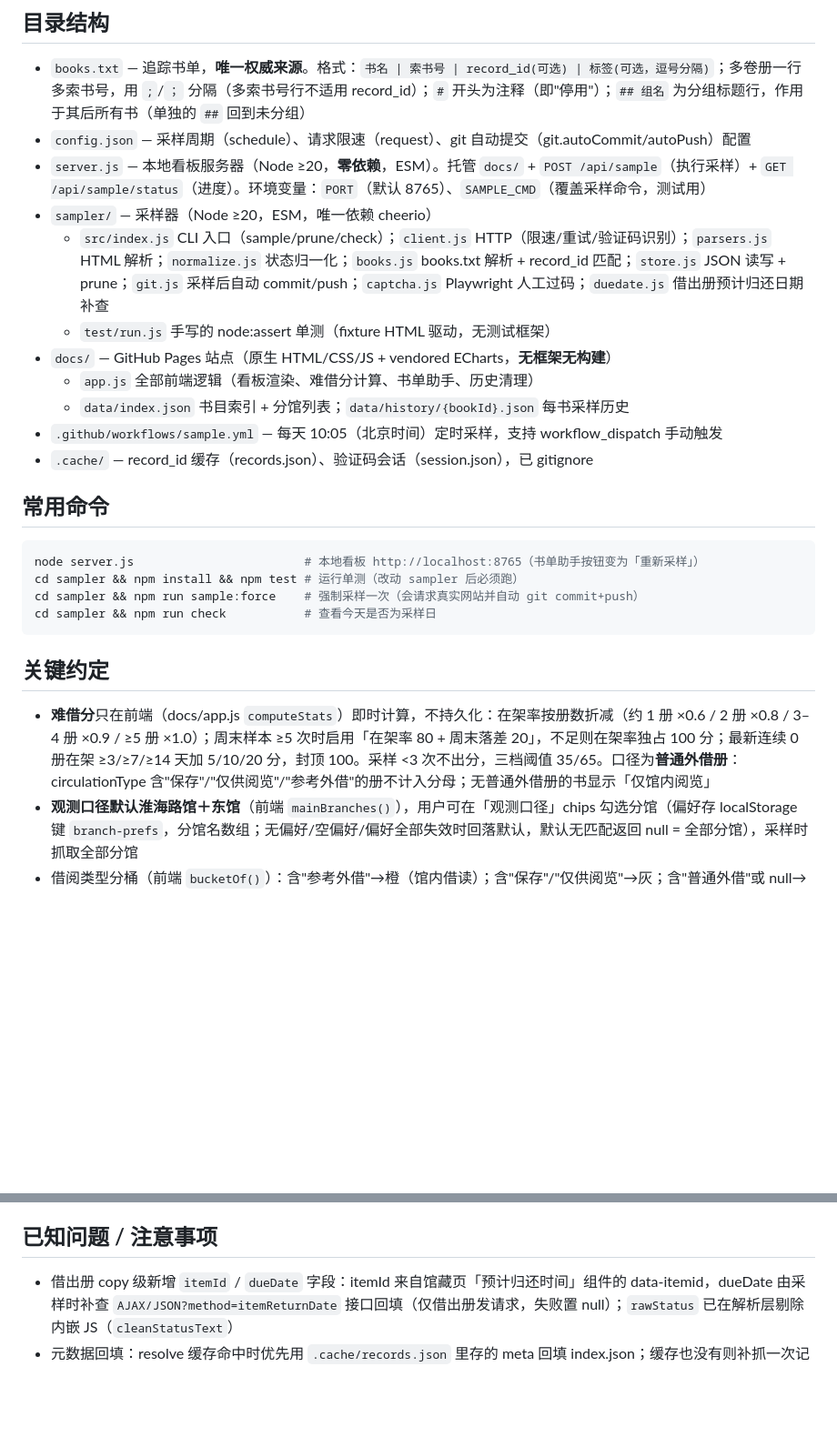
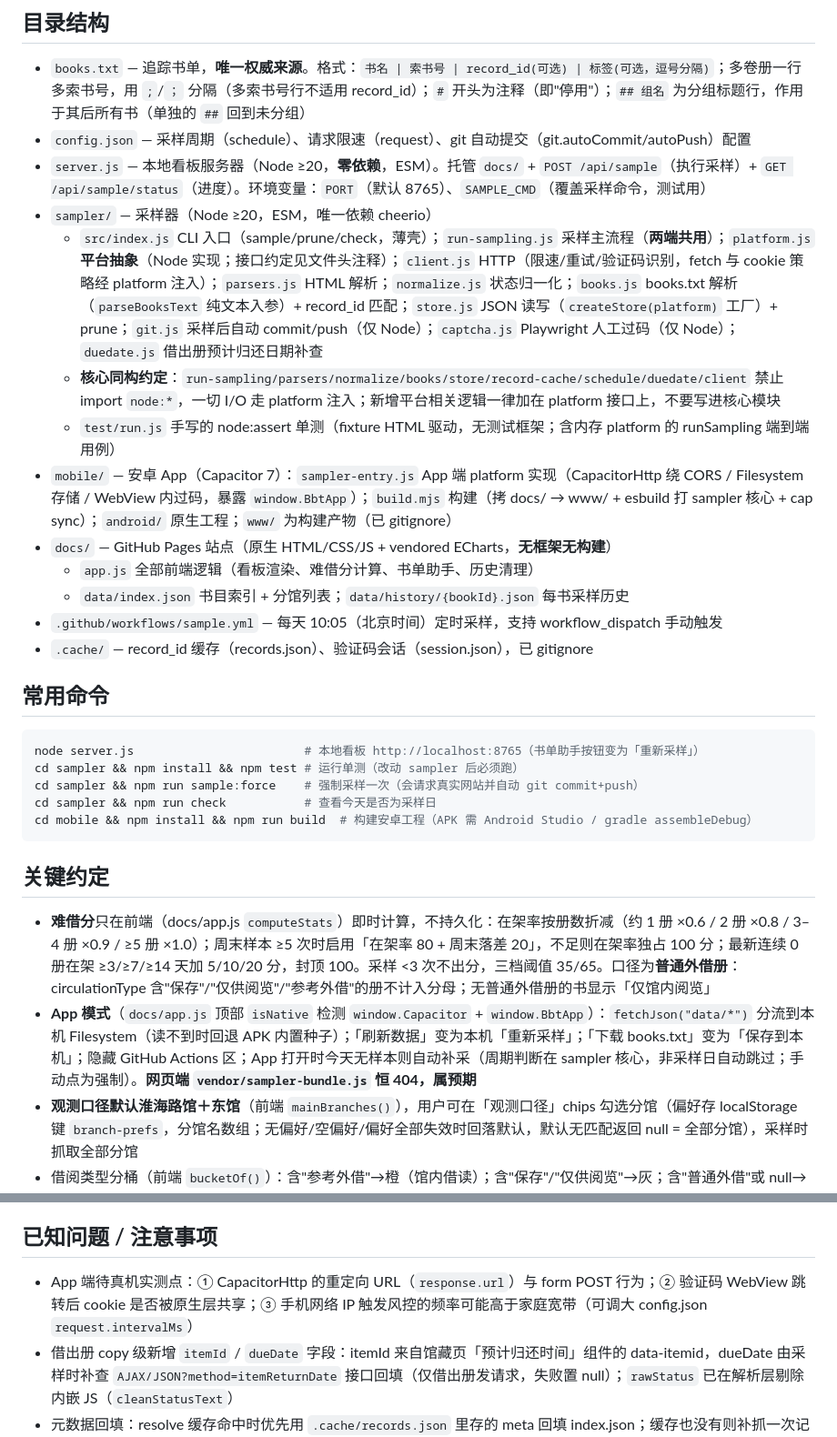
Before and after one commit to Ignareo/shlib-watch, a Markdown page: AGENTS.md, 2 parts joined by grey strips. Shown at 91% size. Rendered like a GitHub page; blank space fills up the shorter version.

````diff
--- a/AGENTS.md
+++ b/AGENTS.md
@@ -16,8 +16,10 @@ books.txt（书单）→ sampler 抓取馆藏 → docs/data/*.json（git 提交
 - `config.json` — 采样周期（schedule）、请求限速（request）、git 自动提交（git.autoCommit/autoPush）配置
 - `server.js` — 本地看板服务器（Node ≥20，**零依赖**，ESM）。托管 `docs/` + `POST /api/sample`（执行采样）+ `GET /api/sample/status`（进度）。环境变量：`PORT`（默认 8765）、`SAMPLE_CMD`（覆盖采样命令，测试用）
 - `sampler/` — 采样器（Node ≥20，ESM，唯一依赖 cheerio）
-  - `src/index.js` CLI 入口（sample/prune/check）；`client.js` HTTP（限速/重试/验证码识别）；`parsers.js` HTML 解析；`normalize.js` 状态归一化；`books.js` books.txt 解析 + record_id 匹配；`store.js` JSON 读写 + prune；`git.js` 采样后自动 commit/push；`captcha.js` Playwright 人工过码；`duedate.js` 借出册预计归还日期补查
-  - `test/run.js` 手写的 node:assert 单测（fixture HTML 驱动，无测试框架）
+  - `src/index.js` CLI 入口（sample/prune/check，薄壳）；`run-sampling.js` 采样主流程（**两端共用**）；`platform.js` **平台抽象**（Node 实现；接口约定见文件头注释）；`client.js` HTTP（限速/重试/验证码识别，fetch 与 cookie 策略经 platform 注入）；`parsers.js` HTML 解析；`normalize.js` 状态归一化；`books.js` books.txt 解析（`parseBooksText` 纯文本入参）+ record_id 匹配；`store.js` JSON 读写（`createStore(platform)` 工厂）+ prune；`git.js` 采样后自动 commit/push（仅 Node）；`captcha.js` Playwright 人工过码（仅 Node）；`duedate.js` 借出册预计归还日期补查
+  - **核心同构约定**：`run-sampling/parsers/normalize/books/store/record-cache/schedule/duedate/client` 禁止 import `node:*`，一切 I/O 走 platform 注入；新增平台相关逻辑一律加在 platform 接口上，不要写进核心模块
+  - `test/run.js` 手写的 node:assert 单测（fixture HTML 驱动，无测试框架；含内存 platform 的 runSampling 端到端用例）
+- `mobile/` — 安卓 App（Capacitor 7）：`sampler-entry.js` App 端 platform 实现（CapacitorHttp 绕 CORS / Filesystem 存储 / WebView 内过码，暴露 `window.BbtApp`）；`build.mjs` 构建（拷 docs/ → www/ + esbuild 打 sampler 核心 + cap sync）；`android/` 原生工程；`www/` 为构建产物（已 gitignore）
 - `docs/` — GitHub Pages 站点（原生 HTML/CSS/JS + vendored ECharts，**无框架无构建**）
   - `app.js` 全部前端逻辑（看板渲染、难借分计算、书单助手、历史清理）
   - `data/index.json` 书目索引 + 分馆列表；`data/history/{bookId}.json` 每书采样历史
@@ -31,11 +33,13 @@ node server.js                        # 本地看板 http://localhost:8765（书
 cd sampler && npm install && npm test # 运行单测（改动 sampler 后必须跑）
 cd sampler && npm run sample:force    # 强制采样一次（会请求真实网站并自动 git commit+push）
 cd sampler && npm run check           # 查看今天是否为采样日
+cd mobile && npm install && npm run build  # 构建安卓工程（APK 需 Android Studio / gradle assembleDebug）
 ```
 
 ## 关键约定
 
 - **难借分**只在前端（docs/app.js `computeStats`）即时计算，不持久化：在架率按册数折减（约 1 册 ×0.6 / 2 册 ×0.8 / 3–4 册 ×0.9 / ≥5 册 ×1.0）；周末样本 ≥5 次时启用「在架率 80 + 周末落差 20」，不足则在架率独占 100 分；最新连续 0 册在架 ≥3/≥7/≥14 天加 5/10/20 分，封顶 100。采样 <3 次不出分，三档阈值 35/65。口径为**普通外借册**：circulationType 含"保存"/"仅供阅览"/"参考外借"的册不计入分母；无普通外借册的书显示「仅馆内阅览」
+- **App 模式**（`docs/app.js` 顶部 `isNative` 检测 `window.Capacitor` + `window.BbtApp`）：`fetchJson("data/*")` 分流到本机 Filesystem（读不到时回退 APK 内置种子）；「刷新数据」变为本机「重新采样」；「下载 books.txt」变为「保存到本机」；隐藏 GitHub Actions 区；App 打开时今天无样本则自动补采（周期判断在 sampler 核心，非采样日自动跳过；手动点为强制）。**网页端 `vendor/sampler-bundle.js` 恒 404，属预期**
 - **观测口径默认淮海路馆＋东馆**（前端 `mainBranches()`），用户可在「观测口径」chips 勾选分馆（偏好存 localStorage 键 `branch-prefs`，分馆名数组；无偏好/空偏好/偏好全部失效时回落默认，默认无匹配返回 null = 全部分馆），采样时抓取全部分馆
 - 借阅类型分桶（前端 `bucketOf()`）：含"参考外借"→橙（馆内借读）；含"保存"/"仅供阅览"→灰；含"普通外借"或 null→绿
 - index.json 中 `callNumber` 兼容两种形态：字符串（单索书号）或数组（多卷册），前端用 `callNumberText()` 统一处理
@@ -48,6 +52,7 @@ cd sampler && npm run check           # 查看今天是否为采样日
 
 ## 已知问题 / 注意事项
 
+- App 端待真机实测点：① CapacitorHttp 的重定向 URL（`response.url`）与 form POST 行为；② 验证码 WebView 跳转后 cookie 是否被原生层共享；③ 手机网络 IP 触发风控的频率可能高于家庭宽带（可调大 config.json `request.intervalMs`）
 - 借出册 copy 级新增 `itemId` / `dueDate` 字段：itemId 来自馆藏页「预计归还时间」组件的 data-itemid，dueDate 由采样时补查 `AJAX/JSON?method=itemReturnDate` 接口回填（仅借出册发请求，失败置 null）；`rawStatus` 已在解析层剔除内嵌 JS（`cleanStatusText`）
 - 元数据回填：resolve 缓存命中时优先用 `.cache/records.json` 里存的 meta 回填 index.json；缓存也没有则补抓一次记录页（`parseRecordMetadata`）回填并写回缓存。缓存值兼容旧字符串与新对象 `{recordId, meta}` 两种形态
 - 触发人机验证时 sampler 会弹 Playwright 窗口需人工过码（需 `npm install playwright && npx playwright install chromium`）
````
Also changed, not shown: README.md (+24 -3 lines).
